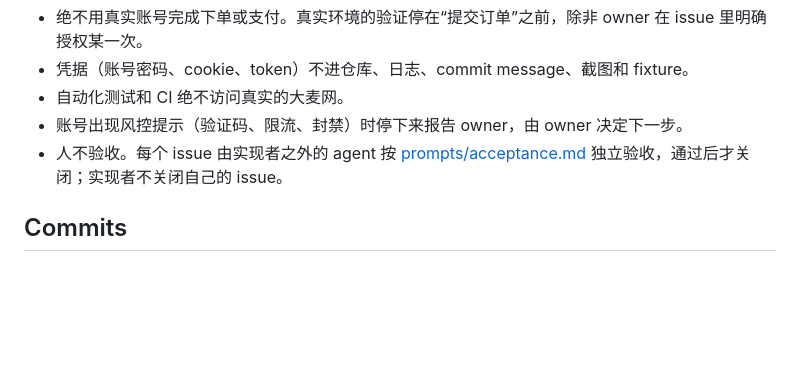
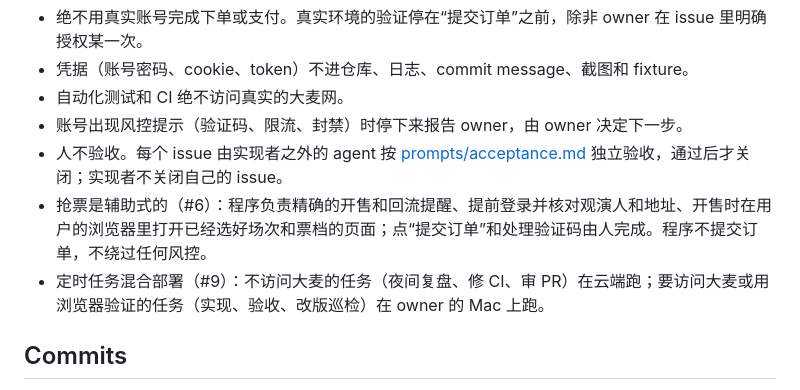
Before and after one commit to zbtzbtzbt/theFlash, a Markdown page: docs/code-standards.md, the part around the change. Drawn GitHub-style; blank space fills up the shorter version.

Commit message:
docs: owner rulings on #6 (assisted grabbing) and #9 (hybrid scheduling)
The owner chose option A on #6 and option C on #9; both go into the code
standards' owner decisions so every agent reads them before work.

Not run: make check (docs only).

Co-authored-by: Cursor <cursoragent@cursor.com>

```diff
--- a/docs/code-standards.md
+++ b/docs/code-standards.md
@@ -81,6 +81,8 @@
 - 自动化测试和 CI 绝不访问真实的大麦网。
 - 账号出现风控提示（验证码、限流、封禁）时停下来报告 owner，由 owner 决定下一步。
 - 人不验收。每个 issue 由实现者之外的 agent 按 [prompts/acceptance.md](../prompts/acceptance.md) 独立验收，通过后才关闭；实现者不关闭自己的 issue。
+- 抢票是辅助式的（#6）：程序负责精确的开售和回流提醒、提前登录并核对观演人和地址、开售时在用户的浏览器里打开已经选好场次和票档的页面；点“提交订单”和处理验证码由人完成。程序不提交订单，不绕过任何风控。
+- 定时任务混合部署（#9）：不访问大麦的任务（夜间复盘、修 CI、审 PR）在云端跑；要访问大麦或用浏览器验证的任务（实现、验收、改版巡检）在 owner 的 Mac 上跑。
 
 ## Commits
 
```
